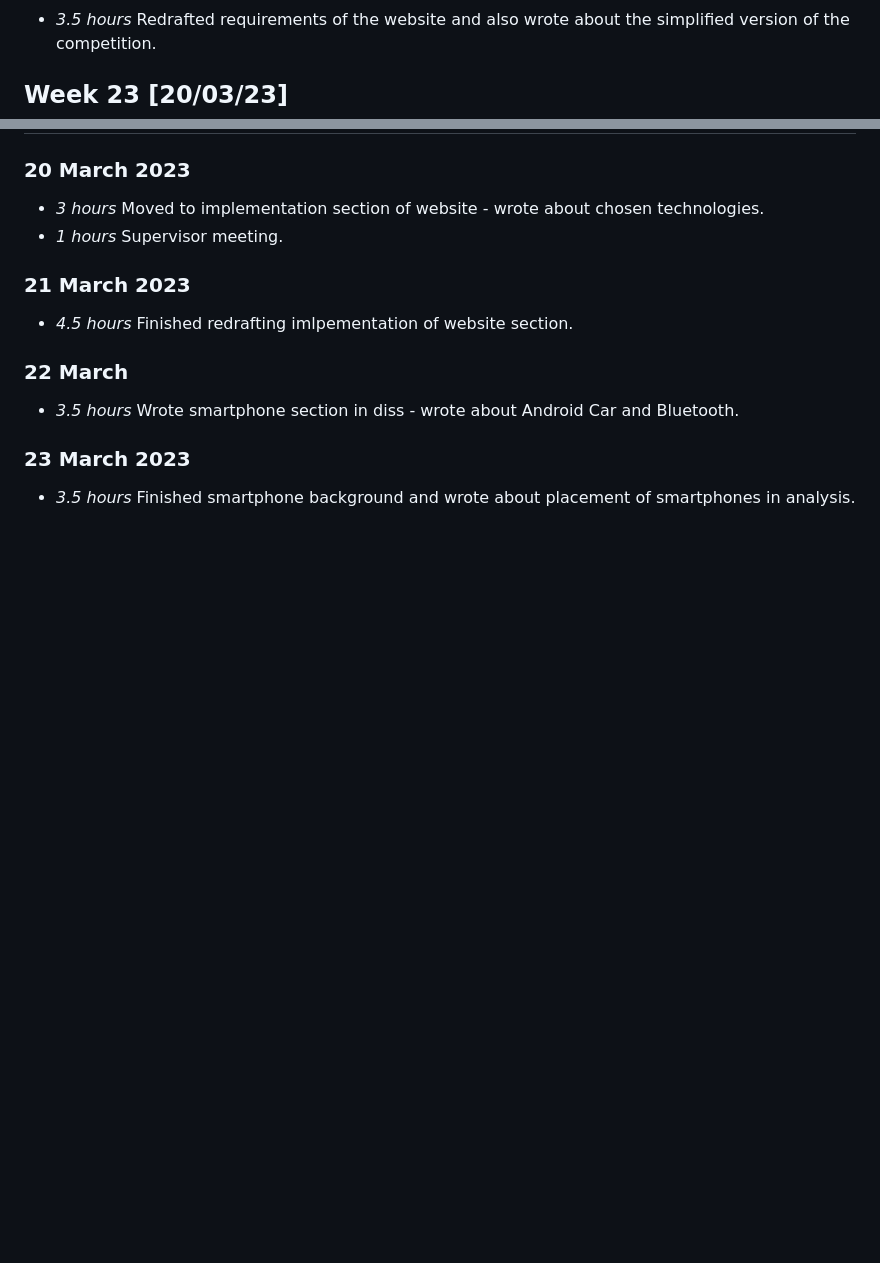
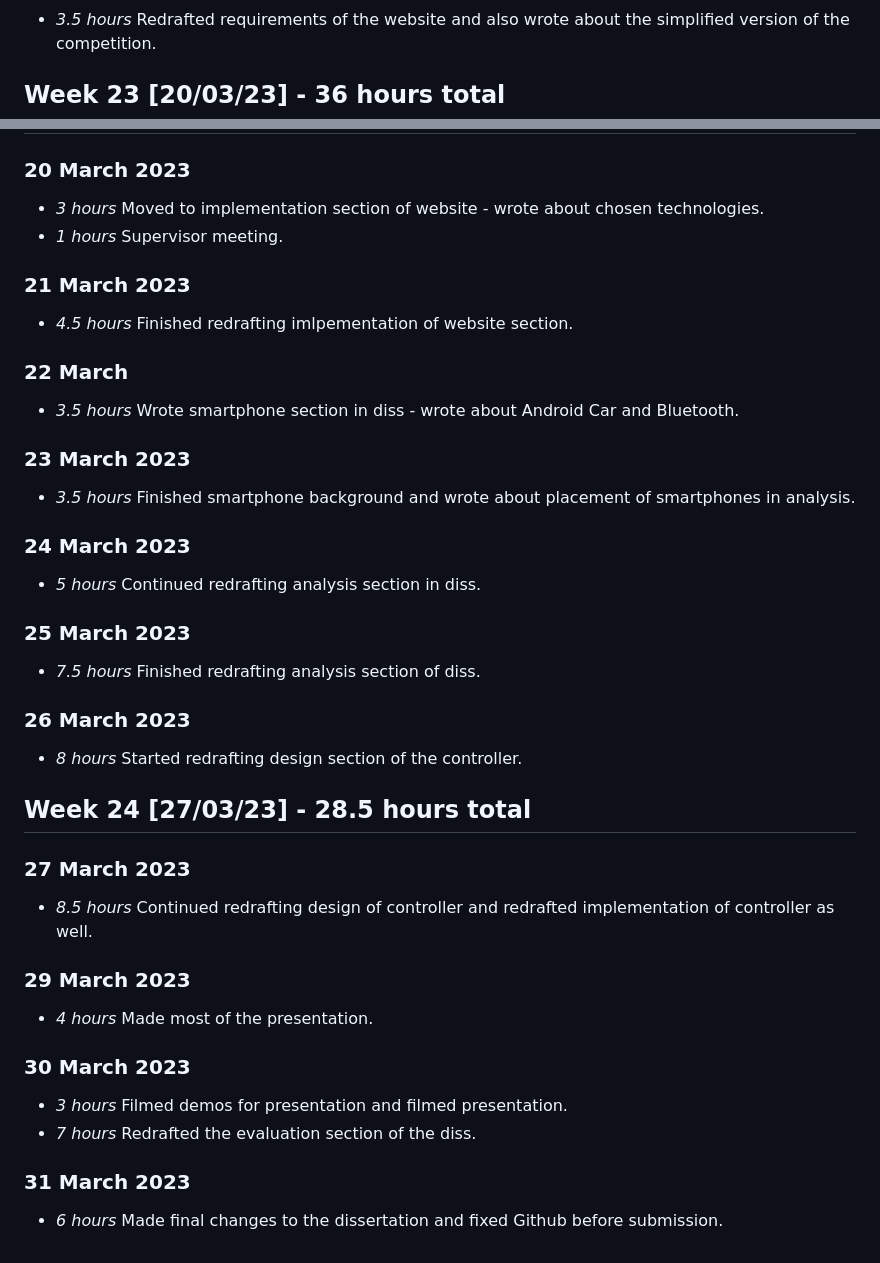
Before and after one commit to LewisTrundle/L4-Individual-Project, a Markdown page: timelog.md, 2 parts joined by grey strips. Drawn GitHub-style; blank space fills up the shorter version.

Commit message:
Final update of timelog

```diff
--- a/timelog.md
+++ b/timelog.md
@@ -343,7 +343,7 @@
 * *3.5 hours* Redrafted requirements of the website and also wrote about the simplified version of the competition.
 
 
-## Week 23 [20/03/23]
+## Week 23 [20/03/23] - 36 hours total
 ### 20 March 2023
 * *3 hours* Moved to implementation section of website - wrote about chosen technologies.
 * *1 hours* Supervisor meeting.
@@ -356,3 +356,27 @@
 
 ### 23 March 2023
 * *3.5 hours* Finished smartphone background and wrote about placement of smartphones in analysis.
+
+### 24 March 2023
+* *5 hours* Continued redrafting analysis section in diss.
+
+### 25 March 2023
+* *7.5 hours* Finished redrafting analysis section of diss.
+
+### 26 March 2023
+* *8 hours* Started redrafting design section of the controller.
+
+
+## Week 24 [27/03/23] - 28.5 hours total
+### 27 March 2023
+* *8.5 hours* Continued redrafting design of controller and redrafted implementation of controller as well.
+
+### 29 March 2023
+* *4 hours* Made most of the presentation.
+
+### 30 March 2023
+* *3 hours* Filmed demos for presentation and filmed presentation.
+* *7 hours* Redrafted the evaluation section of the diss.
+
+### 31 March 2023
+* *6 hours* Made final changes to the dissertation and fixed Github before submission.
```
